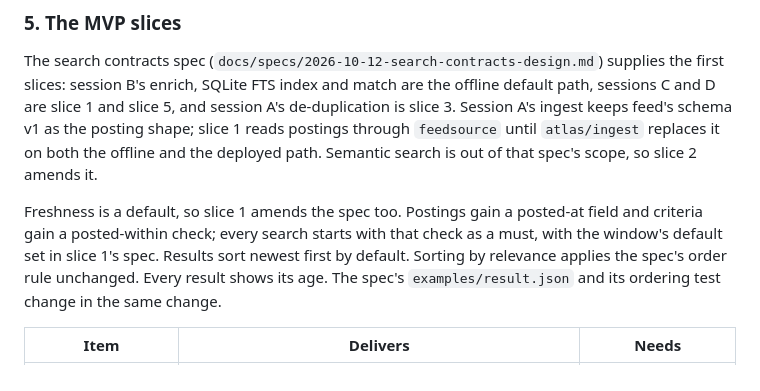
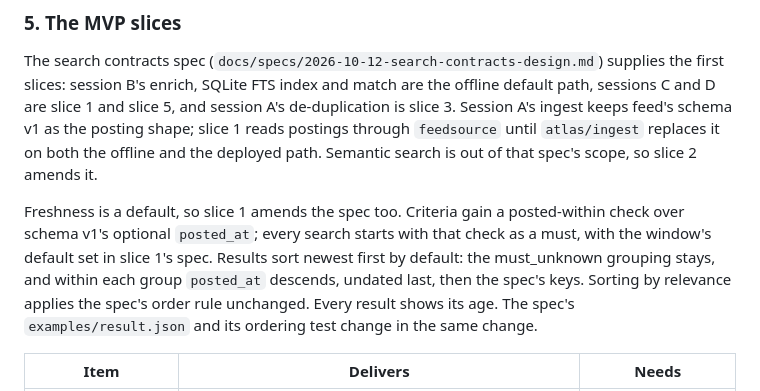
Before and after one commit to tunedev/atlas, a Markdown page: docs/plans/2026-10-17-roadmap.md, the part around the change. GitHub-like rendering.

Commit message:
docs: ground freshness in schema v1's posted_at and place undated postings
Co-Authored-By: Claude Opus 5.5 (1M context) <noreply@anthropic.com>

```diff
--- a/docs/plans/2026-10-17-roadmap.md
+++ b/docs/plans/2026-10-17-roadmap.md
@@ -167,10 +167,11 @@ Session A's ingest keeps feed's schema v1 as the posting shape; slice 1 reads po
 through `feedsource` until `atlas/ingest` replaces it on both the offline and the
 deployed path. Semantic search is out of that spec's scope, so slice 2 amends it.
 
-Freshness is a default, so slice 1 amends the spec too. Postings gain a posted-at field and
-criteria gain a posted-within check; every search starts with that check as a must, with
-the window's default set in slice 1's spec. Results sort newest first by default. Sorting by
-relevance applies the spec's order rule unchanged. Every result shows its age. The spec's
+Freshness is a default, so slice 1 amends the spec too. Criteria gain a posted-within check
+over schema v1's optional `posted_at`; every search starts with that check as a must, with
+the window's default set in slice 1's spec. Results sort newest first by default: the
+must_unknown grouping stays, and within each group `posted_at` descends, undated last,
+then the spec's keys. Sorting by relevance applies the spec's order rule unchanged. Every result shows its age. The spec's
 `examples/result.json` and its ordering test change in the same change.
 
 | Item | Delivers | Needs |
```
